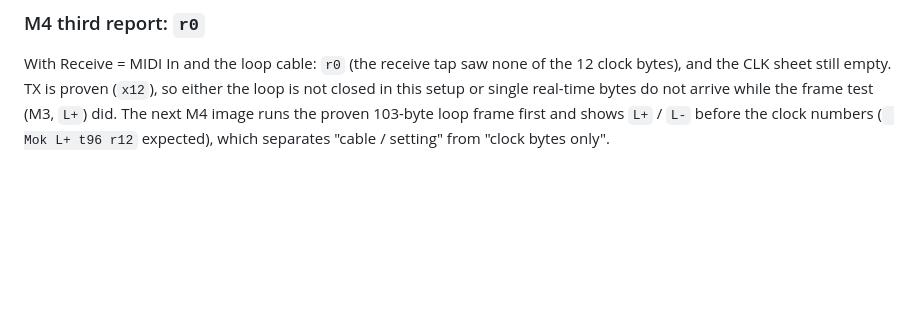
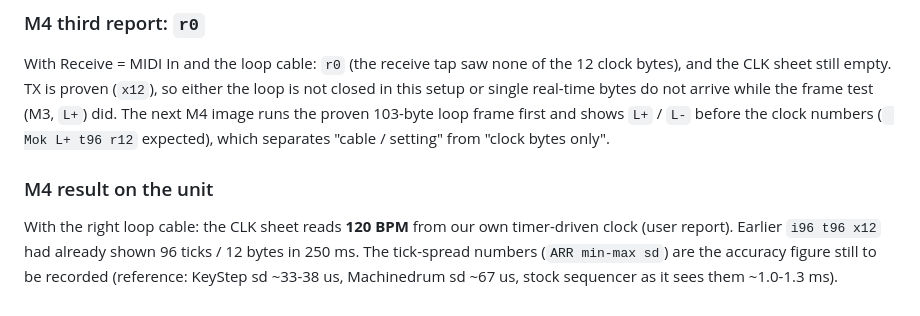
Before and after one commit to viktorakos95/blackbox-mod, a Markdown page: docs/mcl-m0-m1-results.md, the part around the change. Rendered like a GitHub page; blank space fills up the shorter version.

Commit message:
MCL port: M4 confirmed on the unit (120 BPM on the CLK sheet)
Co-Authored-By: Claude Sonnet 5.5 <noreply@anthropic.com>
Claude-Session: https://claude.ai/code/session_01GG9b3LVbpPkCYh5BwWenJ6

```diff
--- a/docs/mcl-m0-m1-results.md
+++ b/docs/mcl-m0-m1-results.md
@@ -219,3 +219,7 @@ Next image replaces `i` by `r` (bytes the receive tap saw on the jack in the sam
 ### M4 third report: `r0`
 With Receive = MIDI In and the loop cable: `r0` (the receive tap saw none of the 12 clock bytes), and the CLK sheet still empty. TX is proven (`x12`), so either the loop is not closed in this setup or single real-time bytes do not arrive while the
 frame test (M3, `L+`) did. The next M4 image runs the proven 103-byte loop frame first and shows `L+` / `L-` before the clock numbers (` Mok L+ t96 r12` expected), which separates "cable / setting" from "clock bytes only".
+
+### M4 result on the unit
+With the right loop cable: the CLK sheet reads **120 BPM** from our own timer-driven clock (user report). Earlier `i96 t96 x12` had already shown 96 ticks / 12 bytes in 250 ms. The tick-spread numbers (`ARR min-max sd`) are the accuracy figure still to be recorded
+(reference: KeyStep sd ~33-38 us, Machinedrum sd ~67 us, stock sequencer as it sees them ~1.0-1.3 ms).
```
